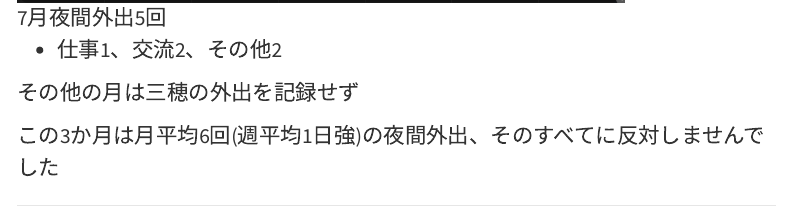
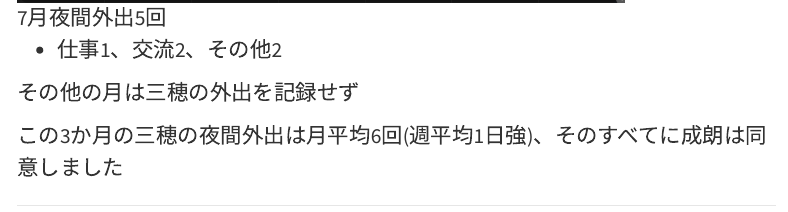
Before and after one commit to SeiroIto/gchat, a Quarto document (posts/CancerSuspicion.qmd): the page in a window 1100 px wide, from 4080 px down. Rendered offline with R 4.5, knitr and Pandoc in place of Quarto, with nearby package versions; menus at the side of the page are left out.

Commit message:
added more notes

```diff
--- a/posts/CancerSuspicion.qmd
+++ b/posts/CancerSuspicion.qmd
@@ -305,4 +305,4 @@ Red {
 
 その他の月は三穂の外出を記録せず
 
-この3か月は月平均6回(週平均1日強)の夜間外出、そのすべてに反対しませんでした
+この3か月の三穂の夜間外出は月平均6回(週平均1日強)、そのすべてに成朗は同意しました
```
